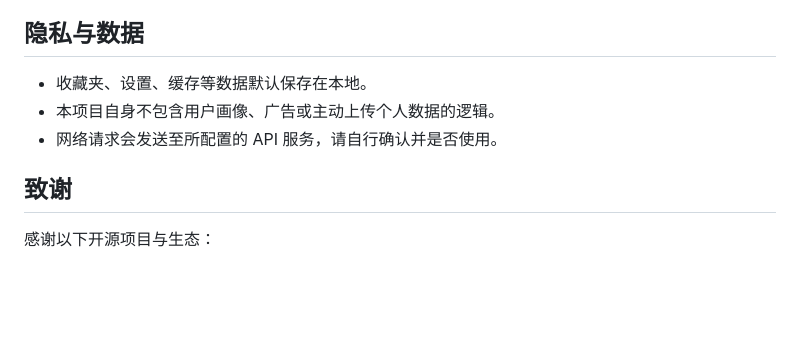
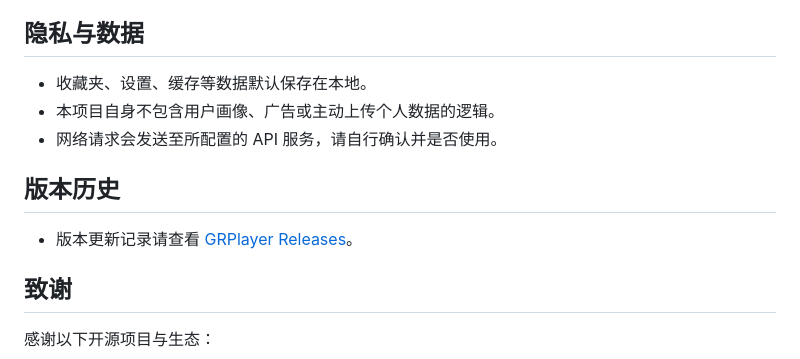
Before and after one commit to Gascy37/grplayer-app, a Markdown page: README.md, the part around the change. GitHub-like rendering; blank space fills up the shorter version.

```diff
--- a/README.md
+++ b/README.md
@@ -139,6 +139,10 @@ app/src/main/res/
 - 本项目自身不包含用户画像、广告或主动上传个人数据的逻辑。
 - 网络请求会发送至所配置的 API 服务，请自行确认并是否使用。
 
+## 版本历史
+
+- 版本更新记录请查看 [GRPlayer Releases](https://github.com/gascy/GRPlayer/releases)。
+
 ## 致谢
 
 感谢以下开源项目与生态：
```
